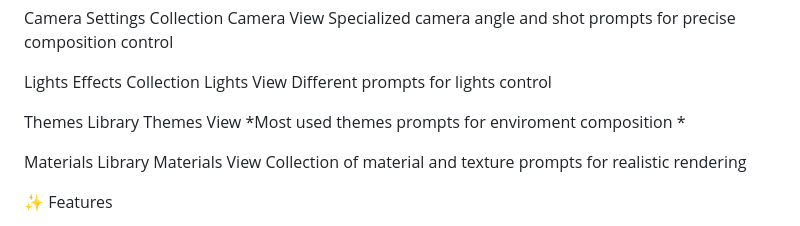
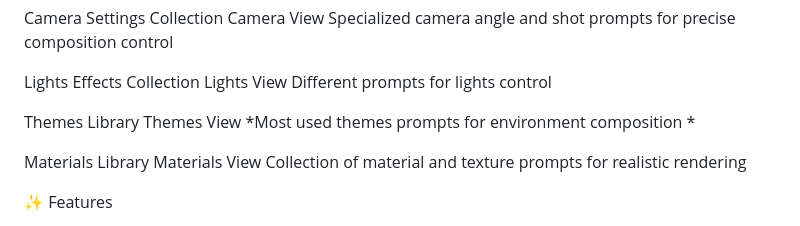
Before and after one commit to BesianSherifaj-AI/PromptCraft, a Markdown page: README.md, the part around the change. GitHub-like rendering.

Commit message:
Fix readme typo

```diff
--- a/README.md
+++ b/README.md
@@ -14,7 +14,7 @@ Lights Effects Collection
 Lights View Different prompts for lights control
 
 Themes Library
-Themes View *Most used themes prompts for enviroment composition *
+Themes View *Most used themes prompts for environment composition *
 
 Materials Library
 Materials View Collection of material and texture prompts for realistic rendering
```
